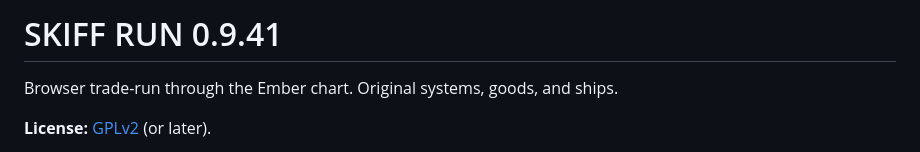
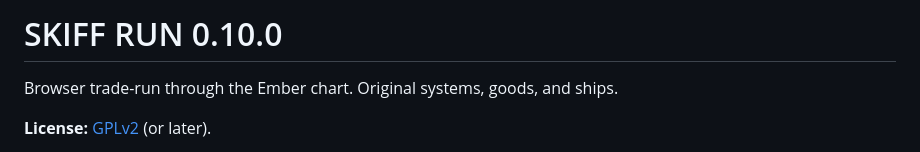
Before and after one commit to of1-dev/skiff-run, a Markdown page: README.md, the part around the change. Rendered like a GitHub page.

Commit message:
docs(readme): title to 0.10.0 with the release (one-version law, PR 60)

```diff
--- a/README.md
+++ b/README.md
@@ -1,4 +1,4 @@
-# SKIFF RUN 0.9.41
+# SKIFF RUN 0.10.0
 
 Browser trade-run through the Ember chart. Original systems, goods, and ships.
 
```
